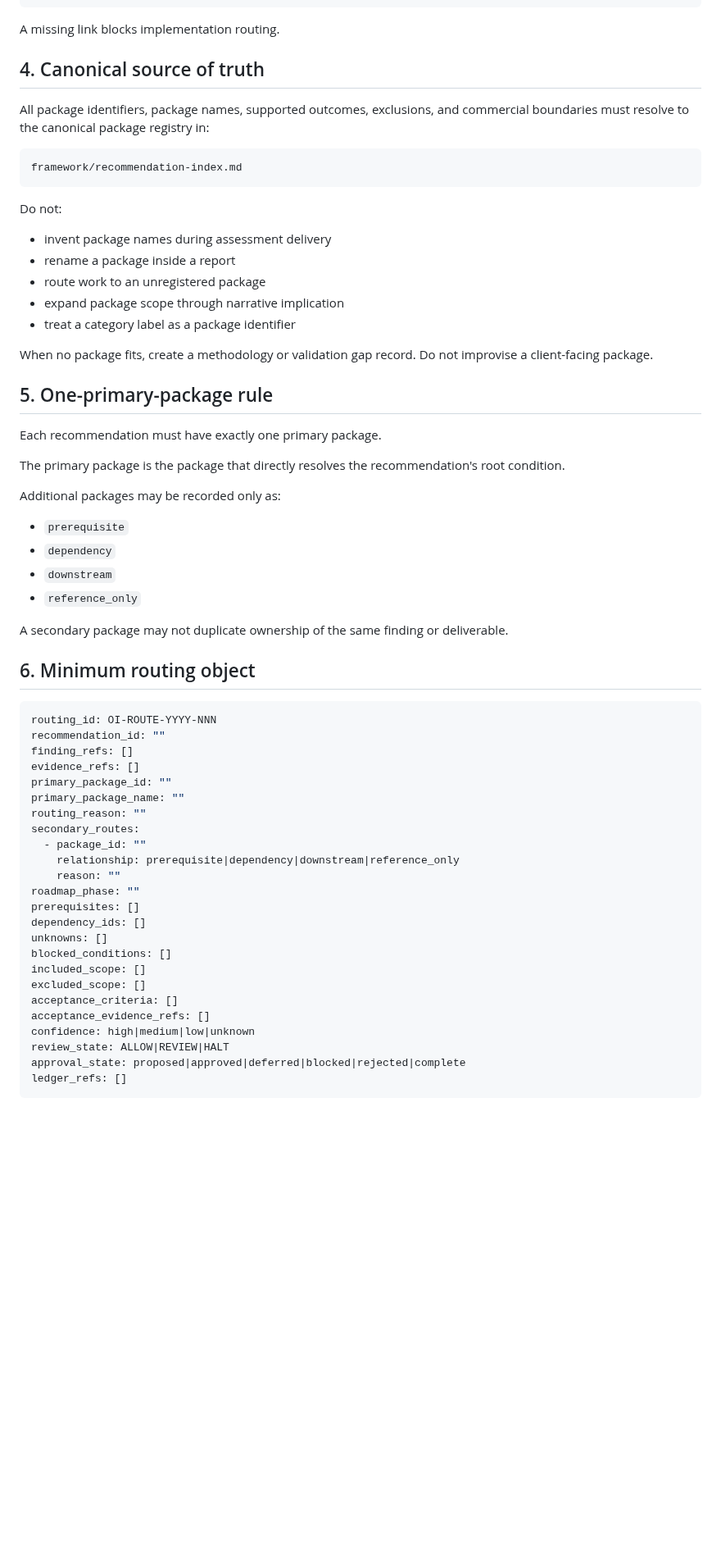
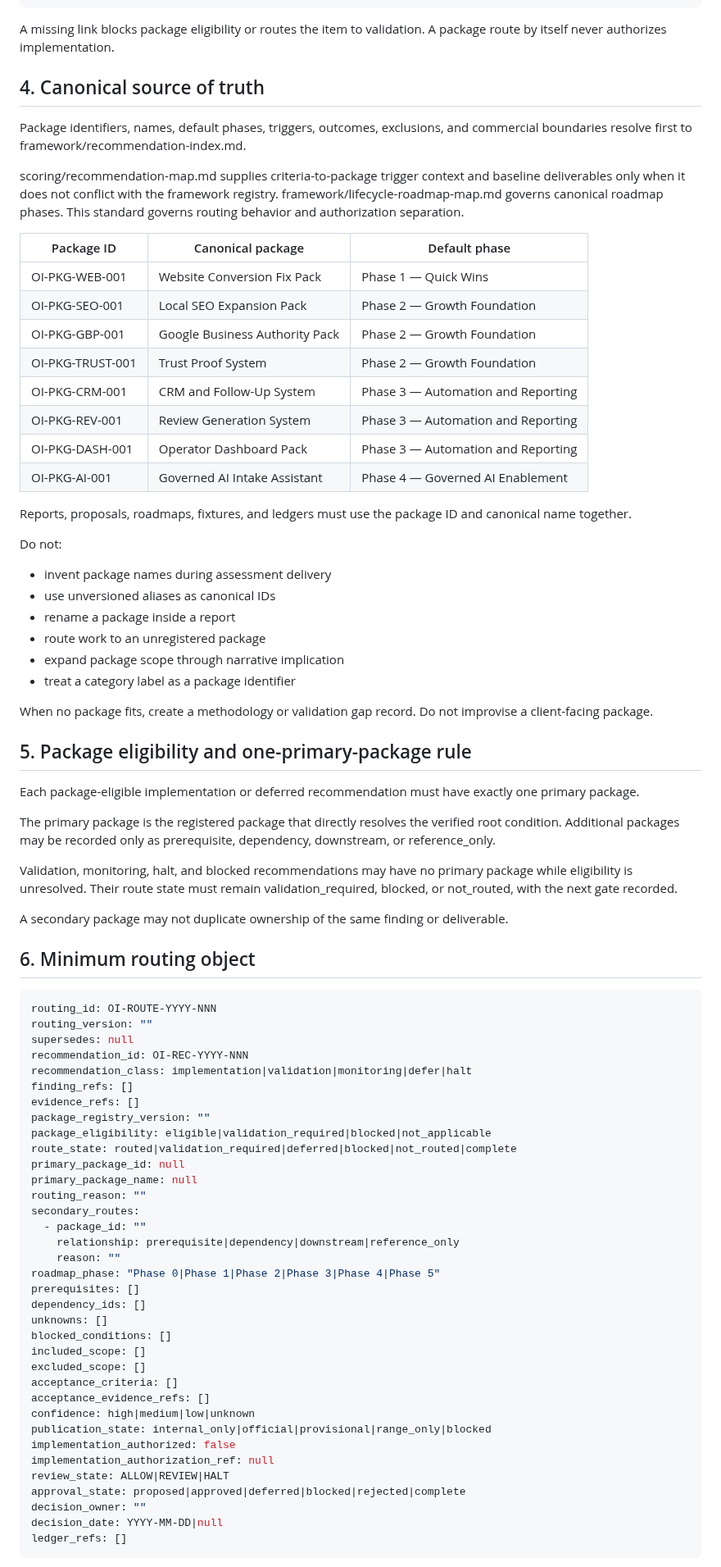
Before and after one commit to dburt-proex/operator-intelligence, a Markdown page: standards/package-routing-standard.md, the part around one of its changes. Shown at 82% size. Drawn GitHub-style; blank space fills up the shorter version.

````diff
--- a/standards/package-routing-standard.md
+++ b/standards/package-routing-standard.md
@@ -42,19 +42,31 @@ Evidence Record
   → DecisionLedger Record
 ```
 
-A missing link blocks implementation routing.
+A missing link blocks package eligibility or routes the item to validation. A package route by itself never authorizes implementation.
 
 ## 4. Canonical source of truth
 
-All package identifiers, package names, supported outcomes, exclusions, and commercial boundaries must resolve to the canonical package registry in:
+Package identifiers, names, default phases, triggers, outcomes, exclusions, and commercial boundaries resolve first to framework/recommendation-index.md.
 
-```text
-framework/recommendation-index.md
-```
+scoring/recommendation-map.md supplies criteria-to-package trigger context and baseline deliverables only when it does not conflict with the framework registry. framework/lifecycle-roadmap-map.md governs canonical roadmap phases. This standard governs routing behavior and authorization separation.
+
+| Package ID | Canonical package | Default phase |
+|---|---|---|
+| OI-PKG-WEB-001 | Website Conversion Fix Pack | Phase 1 — Quick Wins |
+| OI-PKG-SEO-001 | Local SEO Expansion Pack | Phase 2 — Growth Foundation |
+| OI-PKG-GBP-001 | Google Business Authority Pack | Phase 2 — Growth Foundation |
+| OI-PKG-TRUST-001 | Trust Proof System | Phase 2 — Growth Foundation |
+| OI-PKG-CRM-001 | CRM and Follow-Up System | Phase 3 — Automation and Reporting |
+| OI-PKG-REV-001 | Review Generation System | Phase 3 — Automation and Reporting |
+| OI-PKG-DASH-001 | Operator Dashboard Pack | Phase 3 — Automation and Reporting |
+| OI-PKG-AI-001 | Governed AI Intake Assistant | Phase 4 — Governed AI Enablement |
+
+Reports, proposals, roadmaps, fixtures, and ledgers must use the package ID and canonical name together.
 
 Do not:
 
 - invent package names during assessment delivery
+- use unversioned aliases as canonical IDs
 - rename a package inside a report
 - route work to an unregistered package
 - expand package scope through narrative implication
@@ -62,36 +74,37 @@ Do not:
 
 When no package fits, create a methodology or validation gap record. Do not improvise a client-facing package.
 
-## 5. One-primary-package rule
+## 5. Package eligibility and one-primary-package rule
 
-Each recommendation must have exactly one primary package.
+Each package-eligible implementation or deferred recommendation must have exactly one primary package.
 
-The primary package is the package that directly resolves the recommendation's root condition.
+The primary package is the registered package that directly resolves the verified root condition. Additional packages may be recorded only as prerequisite, dependency, downstream, or reference_only.
 
-Additional packages may be recorded only as:
-
-- `prerequisite`
-- `dependency`
-- `downstream`
-- `reference_only`
+Validation, monitoring, halt, and blocked recommendations may have no primary package while eligibility is unresolved. Their route state must remain validation_required, blocked, or not_routed, with the next gate recorded.
 
 A secondary package may not duplicate ownership of the same finding or deliverable.
 
 ## 6. Minimum routing object
 
-```yaml
+~~~yaml
 routing_id: OI-ROUTE-YYYY-NNN
-recommendation_id: ""
+routing_version: ""
+supersedes: null
+recommendation_id: OI-REC-YYYY-NNN
+recommendation_class: implementation|validation|monitoring|defer|halt
 finding_refs: []
 evidence_refs: []
-primary_package_id: ""
-primary_package_name: ""
+package_registry_version: ""
+package_eligibility: eligible|validation_required|blocked|not_applicable
+route_state: routed|validation_required|deferred|blocked|not_routed|complete
+primary_package_id: null
+primary_package_name: null
 routing_reason: ""
 secondary_routes:
   - package_id: ""
     relationship: prerequisite|dependency|downstream|reference_only
     reason: ""
-roadmap_phase: ""
+roadmap_phase: "Phase 0|Phase 1|Phase 2|Phase 3|Phase 4|Phase 5"
 prerequisites: []
 dependency_ids: []
 unknowns: []
@@ -101,8 +114,13 @@ excluded_scope: []
 acceptance_criteria: []
 acceptance_evidence_refs: []
 confidence: high|medium|low|unknown
+publication_state: internal_only|official|provisional|range_only|blocked
+implementation_authorized: false
+implementation_authorization_ref: null
 review_state: ALLOW|REVIEW|HALT
 approval_state: proposed|approved|deferred|blocked|rejected|complete
+decision_owner: ""
+decision_date: YYYY-MM-DD|null
 ledger_refs: []
-```
+~~~
 
````
Also changed, not shown: other parts of standards/package-routing-standard.md (+76 -38 lines).
